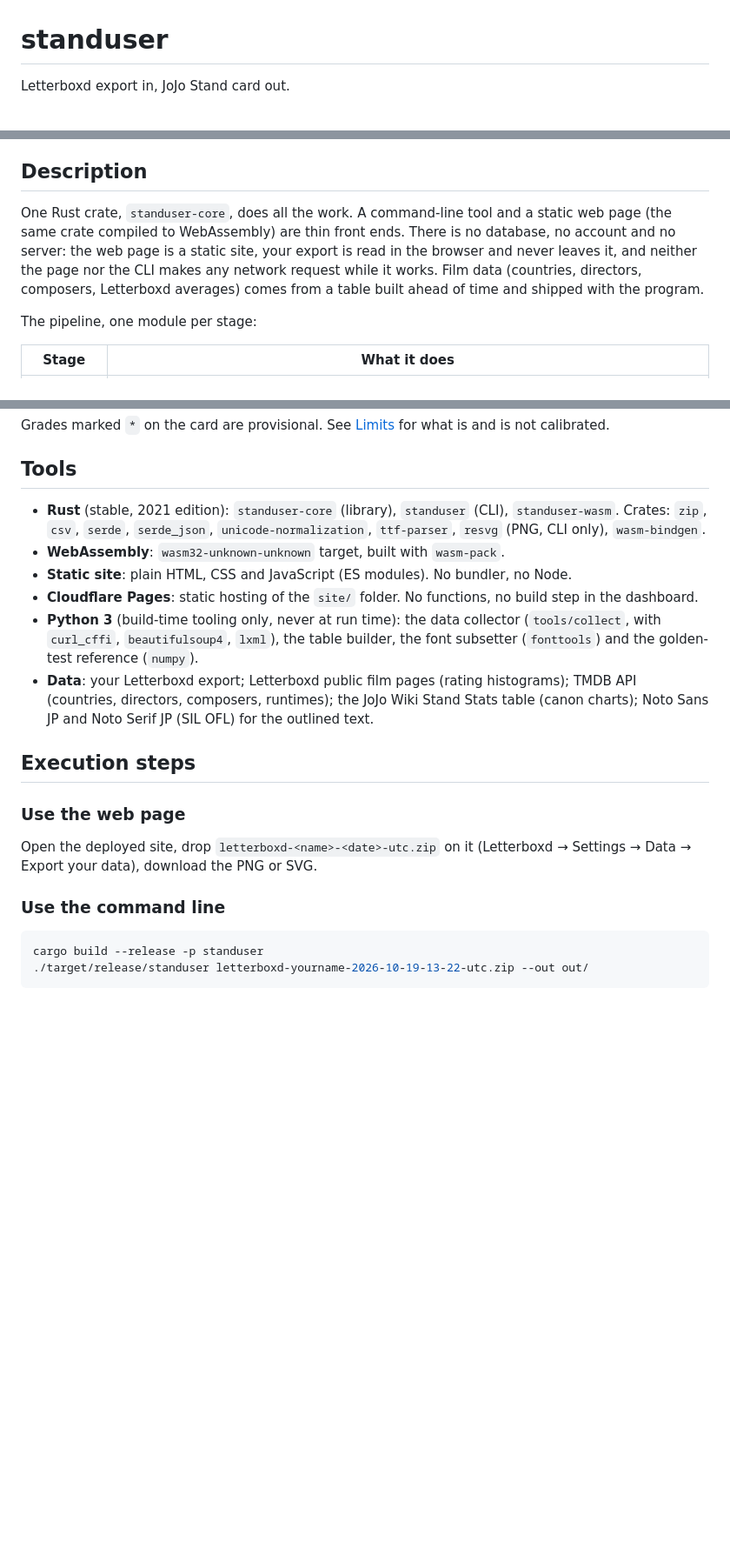
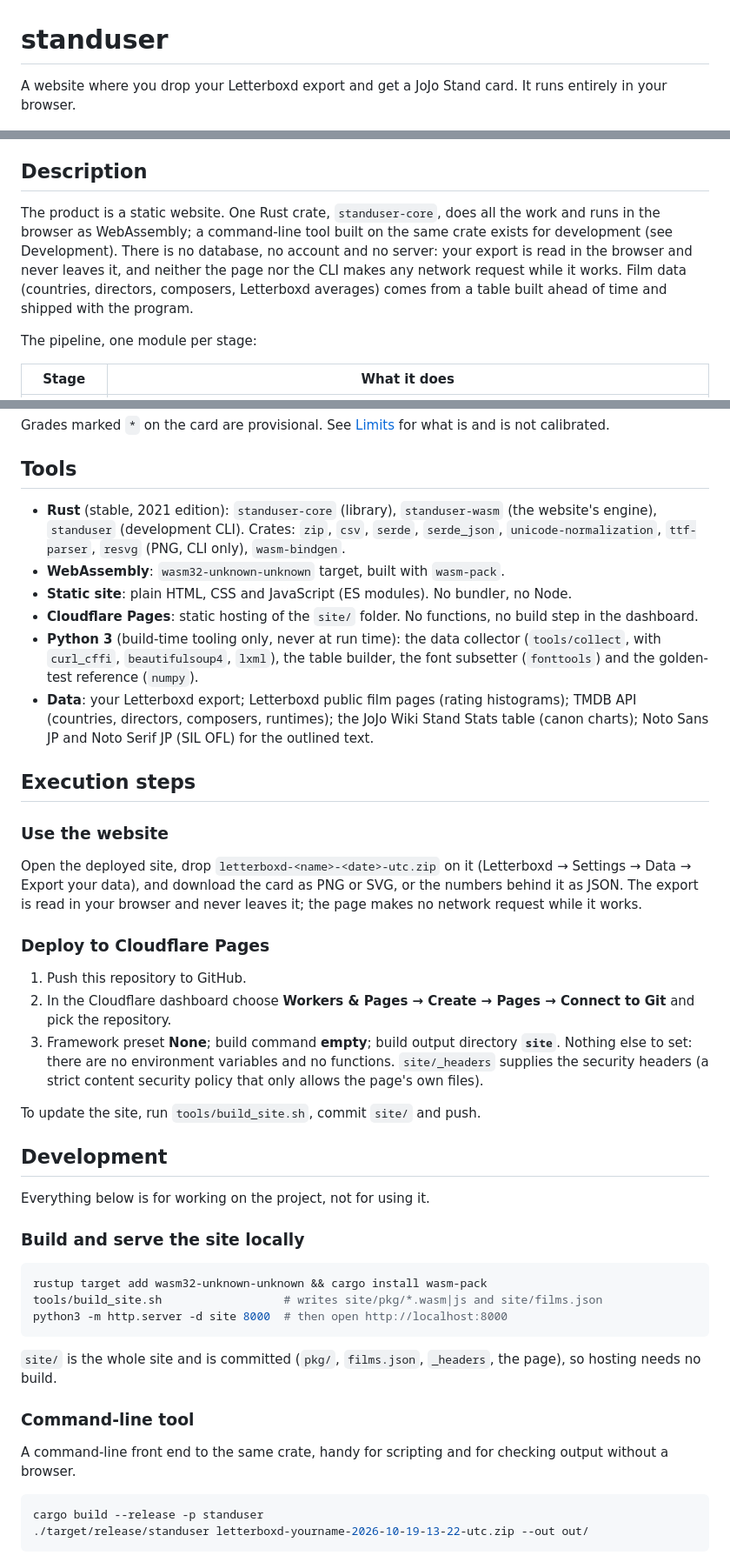
Before and after one commit to ojas3010/standuser, a Markdown page: README.md, 3 parts joined by grey strips. Shown at 87% size. Drawn GitHub-style; blank space fills up the shorter version.

Commit message:
README: present the website as the product, CLI under Development

````diff
--- a/README.md
+++ b/README.md
@@ -1,6 +1,6 @@
 # standuser
 
-Letterboxd export in, JoJo Stand card out.
+A website where you drop your Letterboxd export and get a JoJo Stand card. It runs entirely in your browser.
 
 ![A sample Stand card](docs/sample-card.png)
 
@@ -12,7 +12,7 @@ Turn the viewing history in a Letterboxd export ZIP into a canon-faithful JoJo's
 
 ## Description
 
-One Rust crate, `standuser-core`, does all the work. A command-line tool and a static web page (the same crate compiled to WebAssembly) are thin front ends. There is no database, no account and no server: the web page is a static site, your export is read in the browser and never leaves it, and neither the page nor the CLI makes any network request while it works. Film data (countries, directors, composers, Letterboxd averages) comes from a table built ahead of time and shipped with the program.
+The product is a static website. One Rust crate, `standuser-core`, does all the work and runs in the browser as WebAssembly; a command-line tool built on the same crate exists for development (see Development). There is no database, no account and no server: your export is read in the browser and never leaves it, and neither the page nor the CLI makes any network request while it works. Film data (countries, directors, composers, Letterboxd averages) comes from a table built ahead of time and shipped with the program.
 
 The pipeline, one module per stage:
 
@@ -43,7 +43,7 @@ Grades marked `*` on the card are provisional. See [Limits](#limits) for what is
 
 ## Tools
 
-- **Rust** (stable, 2021 edition): `standuser-core` (library), `standuser` (CLI), `standuser-wasm`. Crates: `zip`, `csv`, `serde`, `serde_json`, `unicode-normalization`, `ttf-parser`, `resvg` (PNG, CLI only), `wasm-bindgen`.
+- **Rust** (stable, 2021 edition): `standuser-core` (library), `standuser-wasm` (the website's engine), `standuser` (development CLI). Crates: `zip`, `csv`, `serde`, `serde_json`, `unicode-normalization`, `ttf-parser`, `resvg` (PNG, CLI only), `wasm-bindgen`.
 - **WebAssembly**: `wasm32-unknown-unknown` target, built with `wasm-pack`.
 - **Static site**: plain HTML, CSS and JavaScript (ES modules). No bundler, no Node.
 - **Cloudflare Pages**: static hosting of the `site/` folder. No functions, no build step in the dashboard.
@@ -52,11 +52,35 @@ Grades marked `*` on the card are provisional. See [Limits](#limits) for what is
 
 ## Execution steps
 
-### Use the web page
+### Use the website
 
-Open the deployed site, drop `letterboxd-<name>-<date>-utc.zip` on it (Letterboxd → Settings → Data → Export your data), download the PNG or SVG.
+Open the deployed site, drop `letterboxd-<name>-<date>-utc.zip` on it (Letterboxd → Settings → Data → Export your data), and download the card as PNG or SVG, or the numbers behind it as JSON. The export is read in your browser and never leaves it; the page makes no network request while it works.
 
-### Use the command line
+### Deploy to Cloudflare Pages
+
+1. Push this repository to GitHub.
+2. In the Cloudflare dashboard choose **Workers & Pages → Create → Pages → Connect to Git** and pick the repository.
+3. Framework preset **None**; build command **empty**; build output directory **`site`**. Nothing else to set: there are no environment variables and no functions. `site/_headers` supplies the security headers (a strict content security policy that only allows the page's own files).
+
+To update the site, run `tools/build_site.sh`, commit `site/` and push.
+
+## Development
+
+Everything below is for working on the project, not for using it.
+
+### Build and serve the site locally
+
+```bash
+rustup target add wasm32-unknown-unknown && cargo install wasm-pack
+tools/build_site.sh                  # writes site/pkg/*.wasm|js and site/films.json
+python3 -m http.server -d site 8000  # then open http://localhost:8000
+```
+
+`site/` is the whole site and is committed (`pkg/`, `films.json`, `_headers`, the page), so hosting needs no build.
+
+### Command-line tool
+
+A command-line front end to the same crate, handy for scripting and for checking output without a browser.
 
 ```bash
 cargo build --release -p standuser
````
Also changed, not shown: other parts of README.md (+1 -19 lines).
